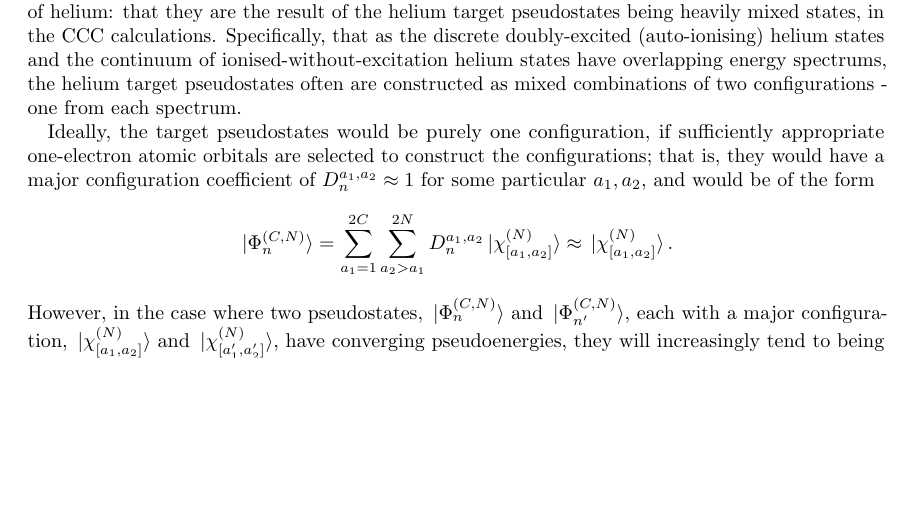
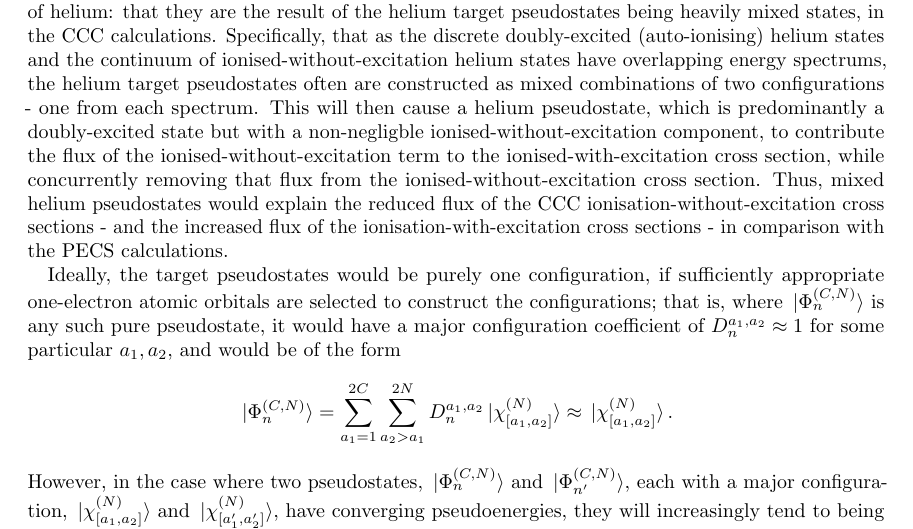
Before and after one commit to dgsaf/phys4001-thesis, a LaTeX thesis (phys4001_thesis.tex): part of page 31 of 41 before the commit and part of page 31 of 42 after it, cut so that both start at the same text, the shorter picture padded with empty space. Compiled offline with pdfLaTeX.

Commit message:
[UPD] Mixed target states

```diff
--- a/phys4001_thesis.tex
+++ b/phys4001_thesis.tex
@@ -3014,10 +3014,20 @@ Specifically, that as the discrete doubly-excited (auto-ionising) helium states
 and the continuum of ionised-without-excitation helium states have overlapping
 energy spectrums, the helium target pseudostates often are constructed as mixed
 combinations of two configurations - one from each spectrum.
+This will then cause a helium pseudostate, which is predominantly a
+doubly-excited state but with a non-negligble ionised-without-excitation
+component, to contribute the flux of the ionised-without-excitation term to the
+ionised-with-excitation cross section, while concurrently removing that flux
+from the ionised-without-excitation cross section.
+Thus, mixed helium pseudostates would explain the reduced flux of the CCC
+ionisation-without-excitation cross sections - and the increased flux of the
+ionisation-with-excitation cross sections - in comparison with the PECS
+calculations.
 
 Ideally, the target pseudostates would be purely one configuration, if
 sufficiently appropriate one-electron atomic orbitals are selected to construct
-the configurations; that is, they would have a major configuration coefficient
+the configurations; that is, where $\ket*{\Phi_{n}^{\lr{C, N}}}$ is any such
+pure pseudostate, it would have a major configuration coefficient
 of $D_{n}^{a_{1}, a_{2}} \approx 1$ for some particular $a_{1}, a_{2}$, and
 would be of the form
 \begin{equation*}
```
Also changed, not shown: phys4001_thesis.pdf, phys4001_thesis.tex (8 more changed lines).
